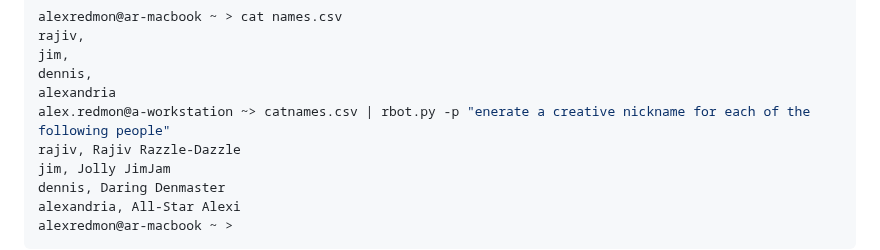
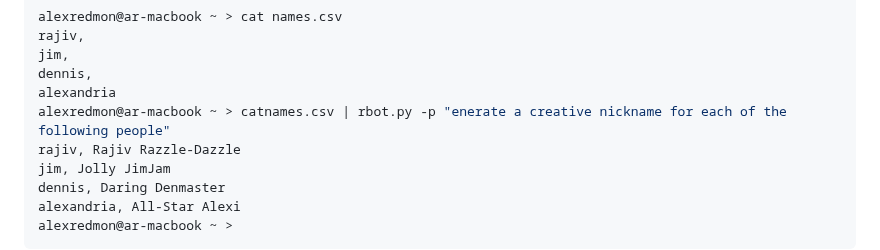
Before and after one commit to rajivpant/ragbot, a Markdown page: README.md, the part around the change. GitHub-like rendering.

```diff
--- a/README.md
+++ b/README.md
@@ -240,7 +240,7 @@ rajiv,
 jim,
 dennis,
 alexandria
-alex.redmon@a-workstation ~> catnames.csv | rbot.py -p "enerate a creative nickname for each of the following people"
+alexredmon@ar-macbook ~ > catnames.csv | rbot.py -p "enerate a creative nickname for each of the following people"
 rajiv, Rajiv Razzle-Dazzle
 jim, Jolly JimJam
 dennis, Daring Denmaster
```
